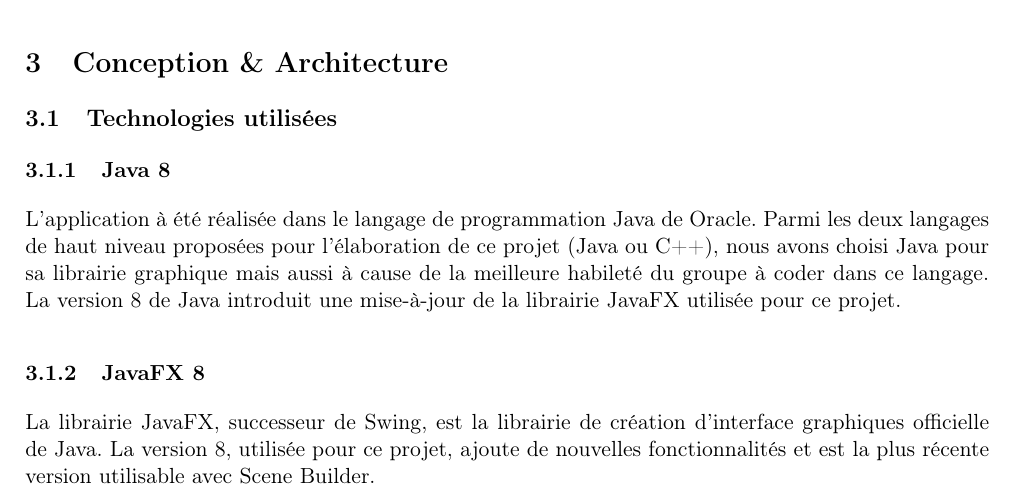
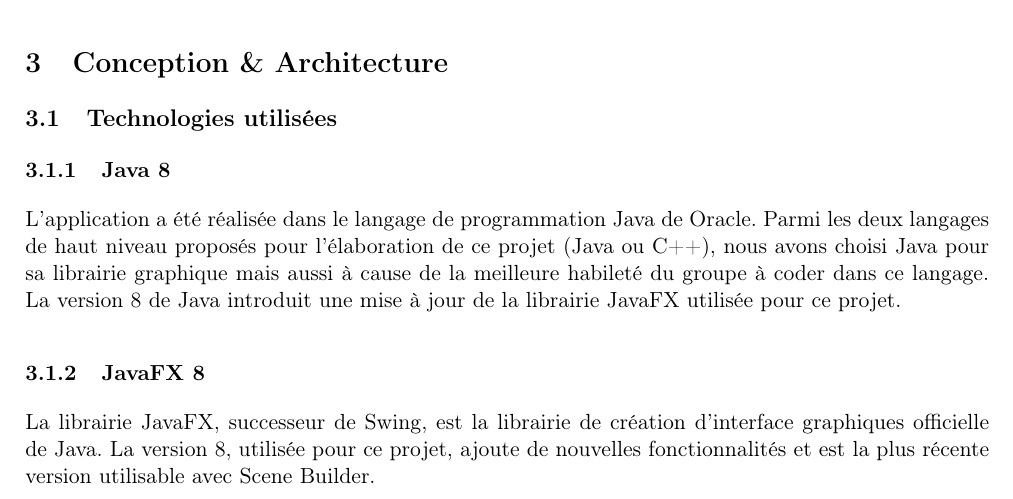
Before and after one commit to GuillaumeMilani/HEIGVD-PRO-Project, a LaTeX document (0_gestion_projet/rapport/rapport.tex, which reads 0_gestion_projet/rapport/conception_architecture.tex): part of page 5 of 7, cut so that both start at the same text. Compiled offline with pdfLaTeX.

Commit message:
Correct ortho mistakes

```diff
--- a/0_gestion_projet/rapport/conception_architecture.tex
+++ b/0_gestion_projet/rapport/conception_architecture.tex
@@ -1,16 +1,21 @@
 \section{Conception \& Architecture}
 \subsection{Technologies utilisées}
 \subsubsection{Java 8}
-L'application à été réalisée dans le langage de programmation Java de Oracle. Parmi les deux langages de haut niveau proposées pour l'élaboration de ce projet (Java ou C++), nous avons choisi Java pour sa librairie graphique mais aussi à cause de la meilleure habileté du groupe à coder dans ce langage. La version 8 de Java introduit une mise-à-jour de la librairie JavaFX utilisée pour ce projet.
+L'application a été réalisée dans le langage de programmation Java de Oracle. Parmi les deux langages de haut niveau proposés pour l'élaboration de ce projet (Java ou C++), nous avons choisi Java pour sa librairie graphique mais aussi à cause de la meilleure habileté du groupe à coder dans ce langage. La version 8 de Java introduit une mise à jour de la librairie JavaFX utilisée pour ce projet.
+
 \subsubsection{JavaFX 8}
 La librairie JavaFX, successeur de Swing, est la librairie de création d'interface graphiques officielle de Java. La version 8, utilisée pour ce projet, ajoute de nouvelles fonctionnalités et est la plus récente version utilisable avec Scene Builder.
+
 \subsubsection{Scene Builder 8.3.0}
 Scene Builder de Gluon permet de manipuler des objets JavaFX graphiquement et exporter ceux-ci dans un fichier .fxml interprétable par la librairie graphique. L'interface de base à été conçue lors de l'élaboration du cahier des charges pour présenter un exemple de l'interface de l'application finale. Plusieurs mock-ups ont été présentés et c'est sur ceux-cis que nous nous sommes basés pour construire, grâce à Scene Builder, une base d'interface sur la laquelle nous avons rajouté des composants et fonctionnalités tout au long de l'élaboration de l'application. La flexibilité de JavaFX permet d'ajouter des éléments via un fichier externe fxml mais aussi directement dans le code, ce que nous avons aussi utilisé.
+
 \subsubsection{Maven}
 Pour la compilation du projet et l'importation aisée de celui-ci dans un nouvel environnement de travail, nous avons utilisé l'outil Maven de Apache.
 TODO TODO TODO TODO TODO COMPLETER
+
 \subsubsection{Git}
 Git est un logiciel de gestion de version utilisé pour permettre de stocker tous les fichiers du projet ainsi que toutes les modifications leur ayant été apportés depuis leur création. Pour chaque nouvelle fonctionnalité, nous avons procédé par la création d'une branche à partir de la branche principale (une version fonctionnelle du programme, contenant les fonctionnalités implémentées et testées). Ces nouvelles branches permettent de développer les fonctionnalités du programme indépendamment et de les ajouter à la branche principale une fois inspectées et testées par plusieurs membres de l'équipe.
+
 \subsubsection{GitHub}
 Github est un service web permettant de parcourir visuellement l'historique Git ainsi que de fournir des outils de gestion de Git. Notamment, pour chaque fonctionnalité ou chaque bug découvert, une "issue" (un problème) peut être ouverte et assignée à un ou plusieurs membres de l'équipe. Dès la fin de l'élaboration du planning de notre projet, des issues ont été assignées à chaque développeur. Celles-ci ont permis de mieux se fier au planning et toujours avoir en vue ce qu'il restait à implémenter.
 
```
Also changed, not shown: 0_gestion_projet/rapport/rapport.pdf.
